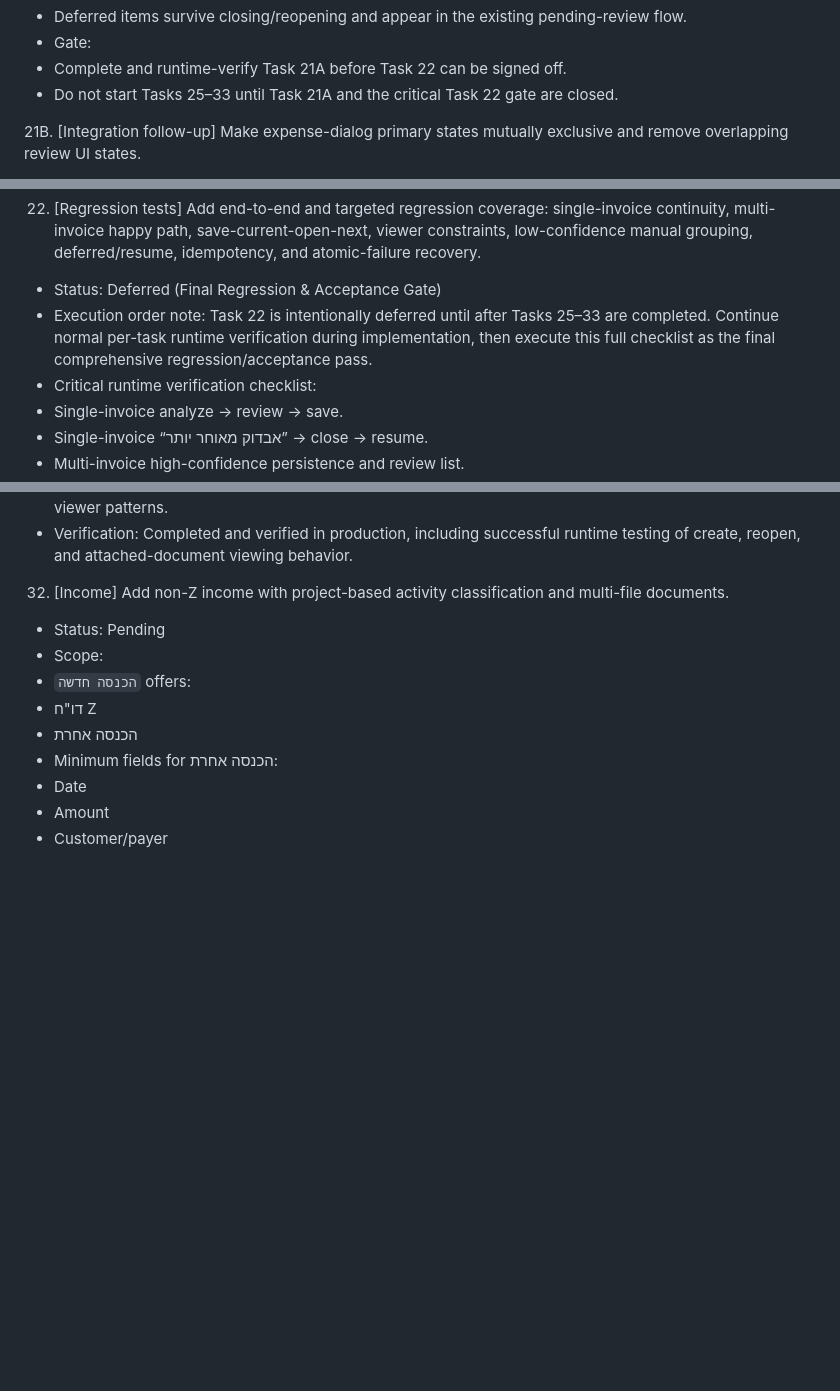
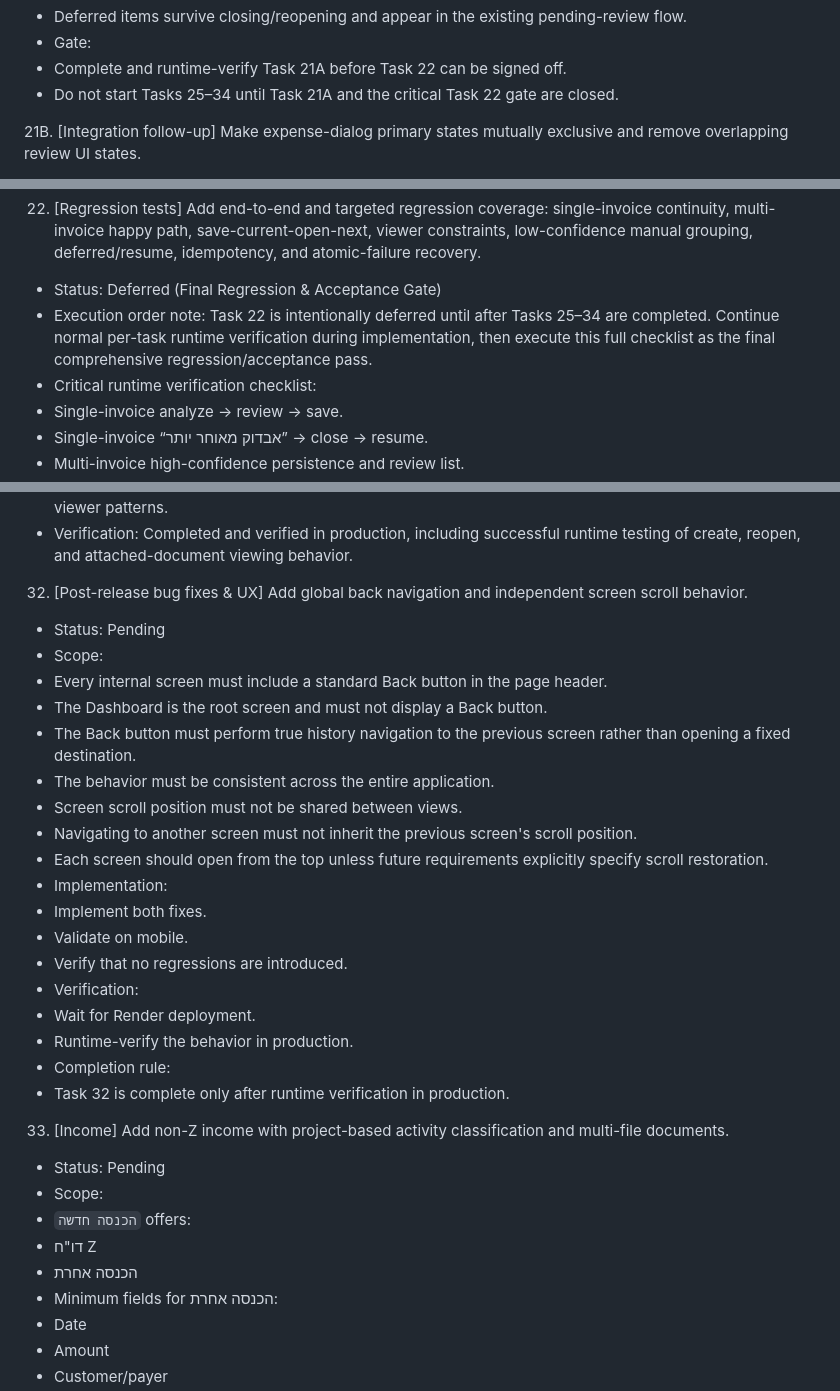
Before and after one commit to hofeshhagolan/-Diy-business-control, a Markdown page: IMPLEMENTATION_PLAN.md, 3 parts joined by grey strips. Rendered like a GitHub page; blank space fills up the shorter version.

Commit message:
Update plan: add Task 32 post-release fixes

```diff
--- a/IMPLEMENTATION_PLAN.md
+++ b/IMPLEMENTATION_PLAN.md
@@ -136,7 +136,7 @@
    - Deferred items survive closing/reopening and appear in the existing pending-review flow.
    - Gate:
    - Complete and runtime-verify Task 21A before Task 22 can be signed off.
-   - Do not start Tasks 25–33 until Task 21A and the critical Task 22 gate are closed.
+   - Do not start Tasks 25–34 until Task 21A and the critical Task 22 gate are closed.
 
 21B. [Integration follow-up] Make expense-dialog primary states mutually exclusive and remove overlapping review UI states.
    - Status: Done
@@ -160,7 +160,7 @@
 
 22. [Regression tests] Add end-to-end and targeted regression coverage: single-invoice continuity, multi-invoice happy path, save-current-open-next, viewer constraints, low-confidence manual grouping, deferred/resume, idempotency, and atomic-failure recovery.
    - Status: Deferred (Final Regression & Acceptance Gate)
-   - Execution order note: Task 22 is intentionally deferred until after Tasks 25–33 are completed. Continue normal per-task runtime verification during implementation, then execute this full checklist as the final comprehensive regression/acceptance pass.
+   - Execution order note: Task 22 is intentionally deferred until after Tasks 25–34 are completed. Continue normal per-task runtime verification during implementation, then execute this full checklist as the final comprehensive regression/acceptance pass.
    - Critical runtime verification checklist:
    - Single-invoice analyze → review → save.
    - Single-invoice “אבדוק מאוחר יותר” → close → resume.
@@ -295,7 +295,27 @@
    - Result: Added multi-file document support for Z reports using a normalized attachment model, integrated into the Z-report entry and reopen/view flows while reusing the existing private storage and document-viewer patterns.
    - Verification: Completed and verified in production, including successful runtime testing of create, reopen, and attached-document viewing behavior.
 
-32. [Income] Add non-Z income with project-based activity classification and multi-file documents.
+32. [Post-release bug fixes & UX] Add global back navigation and independent screen scroll behavior.
+   - Status: Pending
+   - Scope:
+   - Every internal screen must include a standard Back button in the page header.
+   - The Dashboard is the root screen and must not display a Back button.
+   - The Back button must perform true history navigation to the previous screen rather than opening a fixed destination.
+   - The behavior must be consistent across the entire application.
+   - Screen scroll position must not be shared between views.
+   - Navigating to another screen must not inherit the previous screen's scroll position.
+   - Each screen should open from the top unless future requirements explicitly specify scroll restoration.
+   - Implementation:
+   - Implement both fixes.
+   - Validate on mobile.
+   - Verify that no regressions are introduced.
+   - Verification:
+   - Wait for Render deployment.
+   - Runtime-verify the behavior in production.
+   - Completion rule:
+   - Task 32 is complete only after runtime verification in production.
+
+33. [Income] Add non-Z income with project-based activity classification and multi-file documents.
    - Status: Pending
    - Scope:
    - `הכנסה חדשה` offers:
```
Also changed, not shown: other parts of IMPLEMENTATION_PLAN.md (+3 -3 lines).
